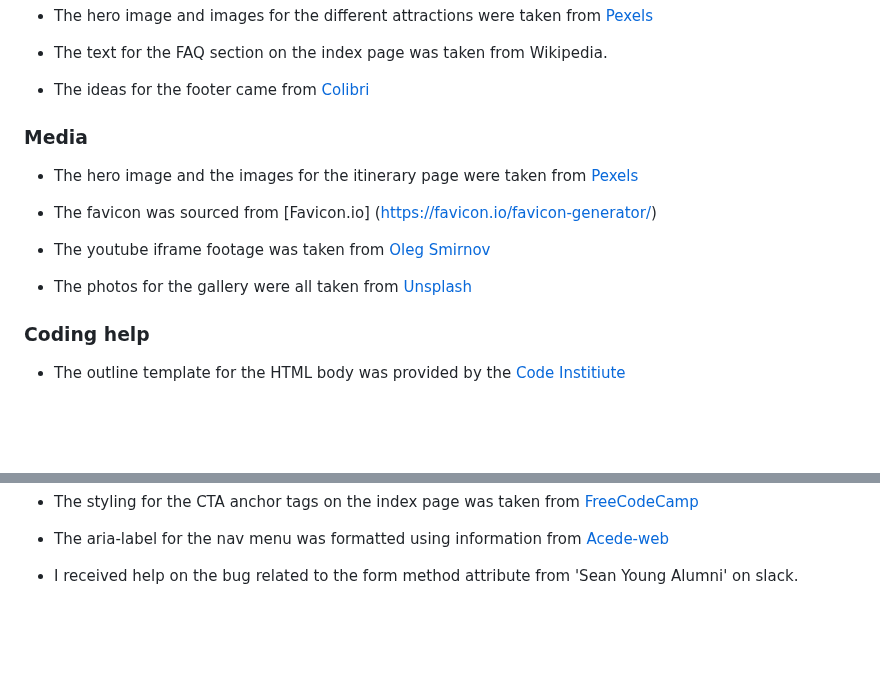
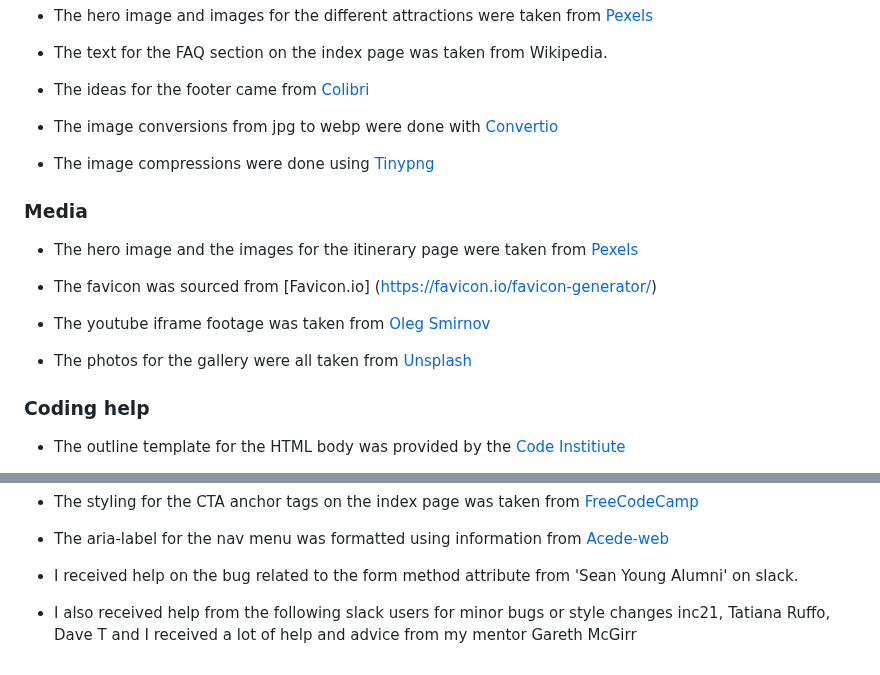
Before and after one commit to d-lynch95/Portfolio-1-GreatOceanRoadsters, a Markdown page: README.md, 2 parts joined by grey strips. Rendered like a GitHub page; blank space fills up the shorter version.

Commit message:
update credits in readme file

```diff
--- a/README.md
+++ b/README.md
@@ -168,6 +168,10 @@ The live link can be found here - https://d-lynch95.github.io/Portfolio-1-GreatO
 
 - The ideas for the footer came from [Colibri](https://colibriwp.com/blog/website-footers/)
 
+- The image conversions from jpg to webp were done with [Convertio](https://convertio.co)
+
+- The image compressions were done using [Tinypng](https://tinypng.com)
+
 
 
 
@@ -180,6 +184,7 @@ The live link can be found here - https://d-lynch95.github.io/Portfolio-1-GreatO
 - The youtube iframe footage was taken from [Oleg Smirnov](https://www.youtube.com/watch?v=9OcBGr5-yRE)
 
 - The photos for the gallery were all taken from [Unsplash](https://unsplash.com/s/photos/great-ocean-road)
+
 
 ### Coding help
 
@@ -214,6 +219,8 @@ The live link can be found here - https://d-lynch95.github.io/Portfolio-1-GreatO
 - The aria-label for the nav menu was formatted using information from [Acede-web](https://www.accede-web.com/en/guidelines/rich-interface-components/hamburger-menu/)
 
  - I received help on the bug related to the form method attribute from 'Sean Young Alumni' on slack.
+
+ - I also received help from the following slack users for minor bugs or style changes inc21, Tatiana Ruffo, Dave T and I received a lot of help and advice from my mentor Gareth McGirr
 
 <!--
 ## Other General Project Advice
```
Also changed, not shown: other parts of README.md (+1 -1 lines).
